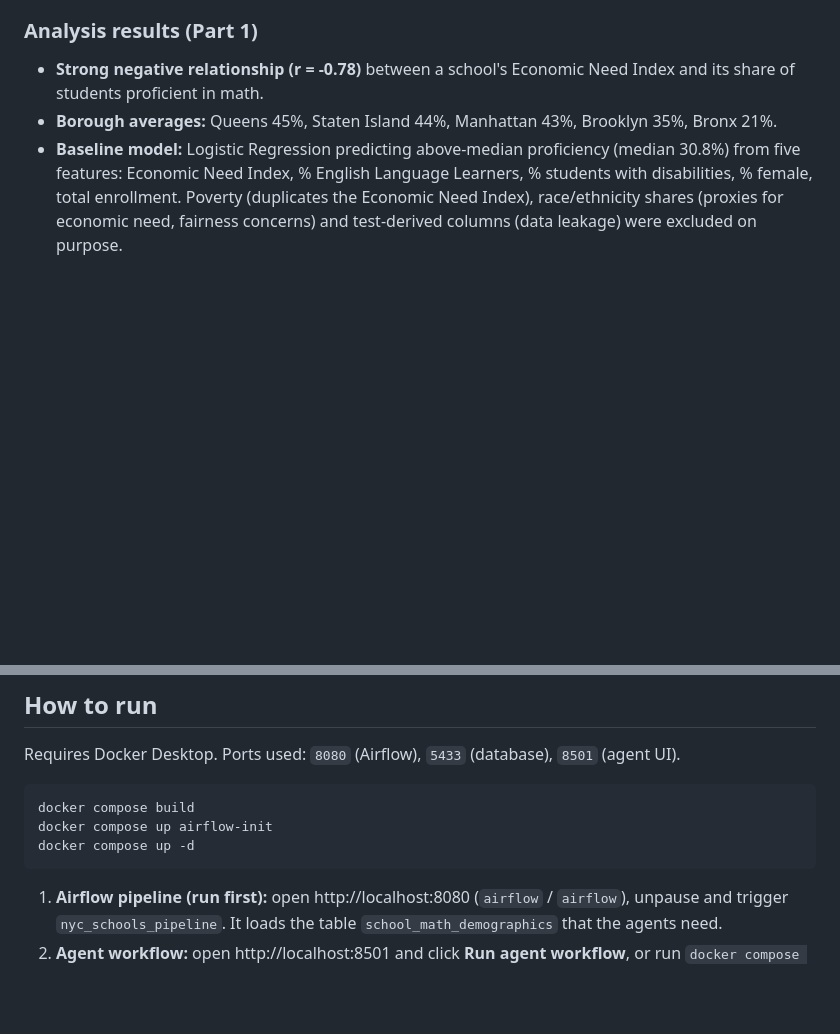
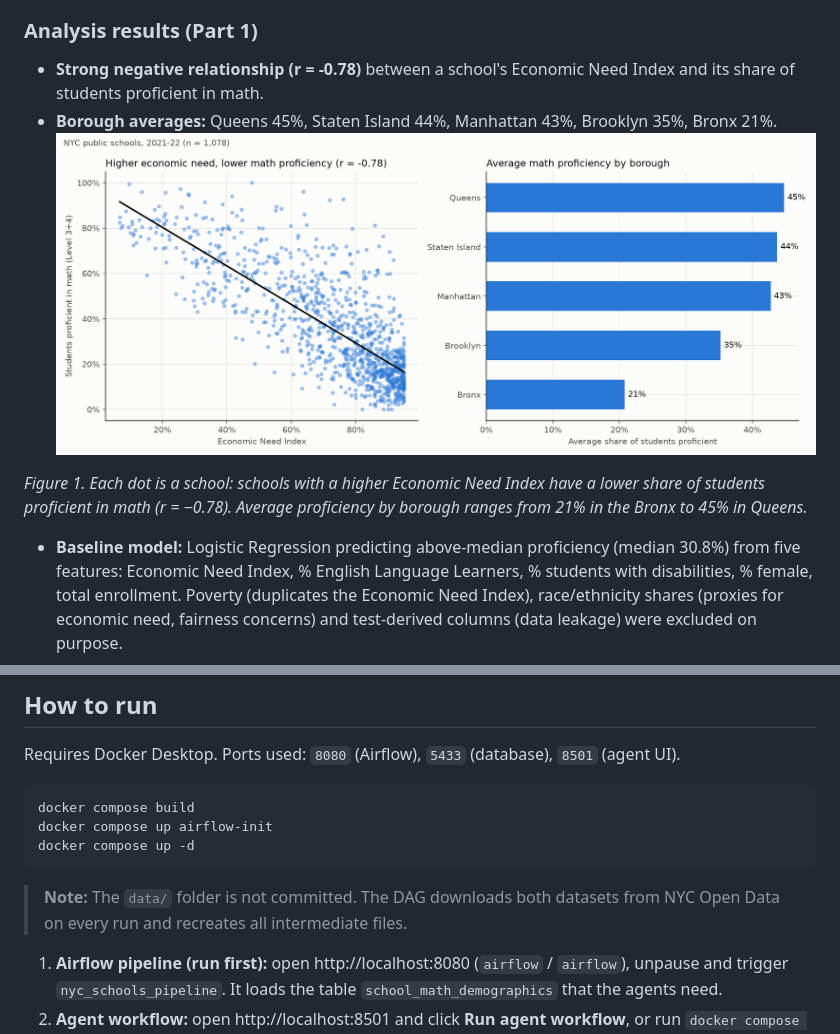
Before and after one commit to gulnargasimzada/nyc-schools-pipeline, a Markdown page: README.md, 2 parts joined by grey strips. Drawn GitHub-style; pictures changed too: screenshots/proficiency_analysis.png (added); blank space fills up the shorter version.

Commit message:
Add Part 1 analysis chart and data folder note to README

````diff
--- a/README.md
+++ b/README.md
@@ -132,6 +132,9 @@ Airflow and the agents run in separate containers and share only the database ta
 
 - **Strong negative relationship (r = -0.78)** between a school's Economic Need Index and its share of students proficient in math.
 - **Borough averages:** Queens 45%, Staten Island 44%, Manhattan 43%, Brooklyn 35%, Bronx 21%.
+![Economic Need Index vs. math proficiency, and average proficiency by borough](screenshots/proficiency_analysis.png)
+
+*Figure 1. Each dot is a school: schools with a higher Economic Need Index have a lower share of students proficient in math (r = −0.78). Average proficiency by borough ranges from 21% in the Bronx to 45% in Queens.*
 - **Baseline model:** Logistic Regression predicting above-median proficiency (median 30.8%) from five features: Economic Need Index, % English Language Learners, % students with disabilities, % female, total enrollment. Poverty (duplicates the Economic Need Index), race/ethnicity shares (proxies for economic need, fairness concerns) and test-derived columns (data leakage) were excluded on purpose.
 
 | Metric | Value |
@@ -242,6 +245,7 @@ docker compose build
 docker compose up airflow-init
 docker compose up -d
 ```
+> **Note:** The `data/` folder is not committed. The DAG downloads both datasets from NYC Open Data on every run and recreates all intermediate files.
 
 1. **Airflow pipeline (run first):** open http://localhost:8080 (`airflow` / `airflow`), unpause and trigger `nyc_schools_pipeline`. It loads the table `school_math_demographics` that the agents need.
 2. **Agent workflow:** open http://localhost:8501 and click **Run agent workflow**, or run `docker compose exec agents python run.py`. The final report is saved to `agents/results/report.json`.
````
